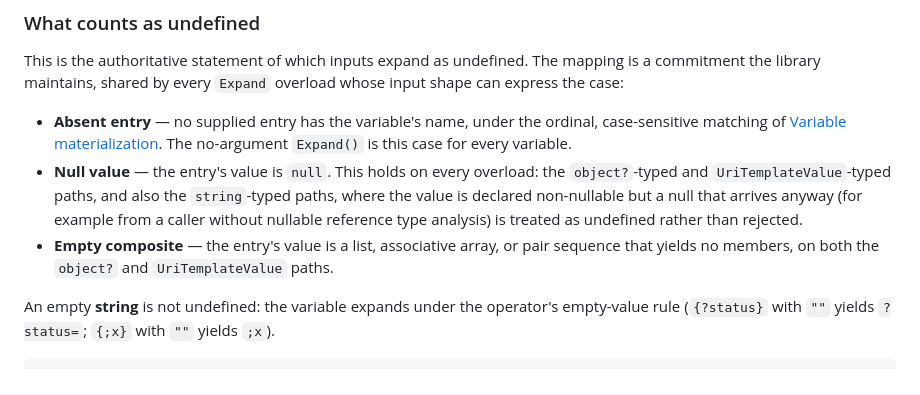
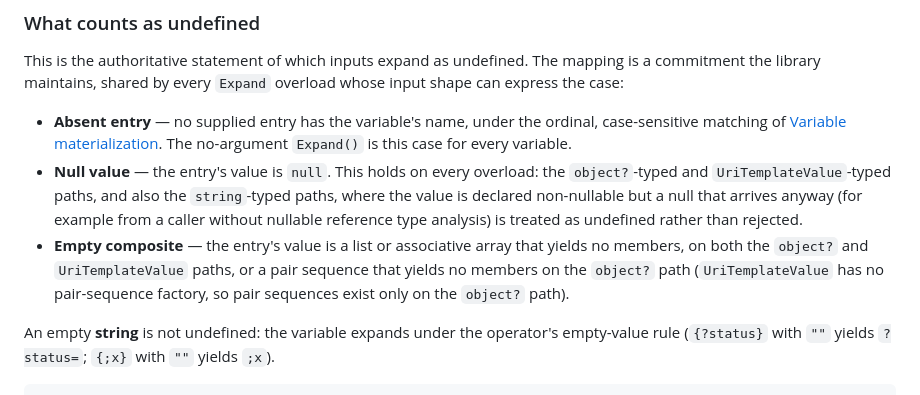
Before and after one commit to brenpike/Chatter.Rest.UriTemplates, a Markdown page: docs/usage.md, the part around the change. Drawn GitHub-style.

```diff
--- a/docs/usage.md
+++ b/docs/usage.md
@@ -456,7 +456,7 @@ This is the authoritative statement of which inputs expand as undefined. The map
 
 - **Absent entry** — no supplied entry has the variable's name, under the ordinal, case-sensitive matching of [Variable materialization](#variable-materialization). The no-argument `Expand()` is this case for every variable.
 - **Null value** — the entry's value is `null`. This holds on every overload: the `object?`-typed and `UriTemplateValue`-typed paths, and also the `string`-typed paths, where the value is declared non-nullable but a null that arrives anyway (for example from a caller without nullable reference type analysis) is treated as undefined rather than rejected.
-- **Empty composite** — the entry's value is a list, associative array, or pair sequence that yields no members, on both the `object?` and `UriTemplateValue` paths.
+- **Empty composite** — the entry's value is a list or associative array that yields no members, on both the `object?` and `UriTemplateValue` paths, or a pair sequence that yields no members on the `object?` path (`UriTemplateValue` has no pair-sequence factory, so pair sequences exist only on the `object?` path).
 
 An empty **string** is not undefined: the variable expands under the operator's empty-value rule (`{?status}` with `""` yields `?status=`; `{;x}` with `""` yields `;x`).
 
```
Also changed, not shown: docs/architecture.md (+5 -5 lines).
